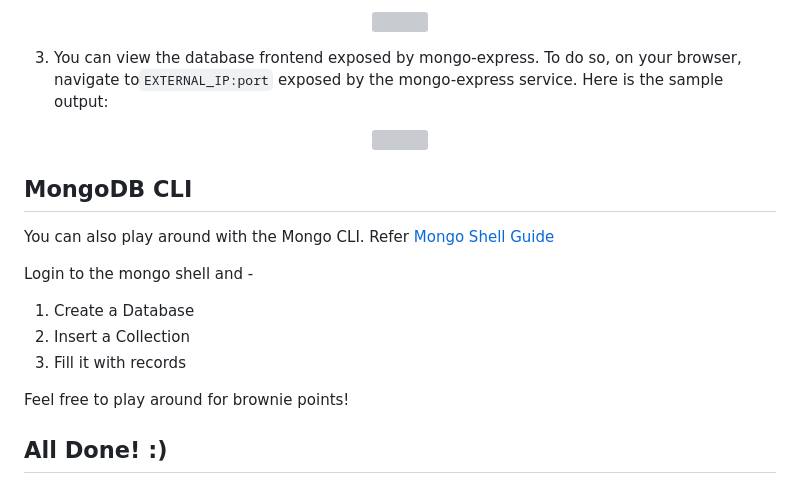
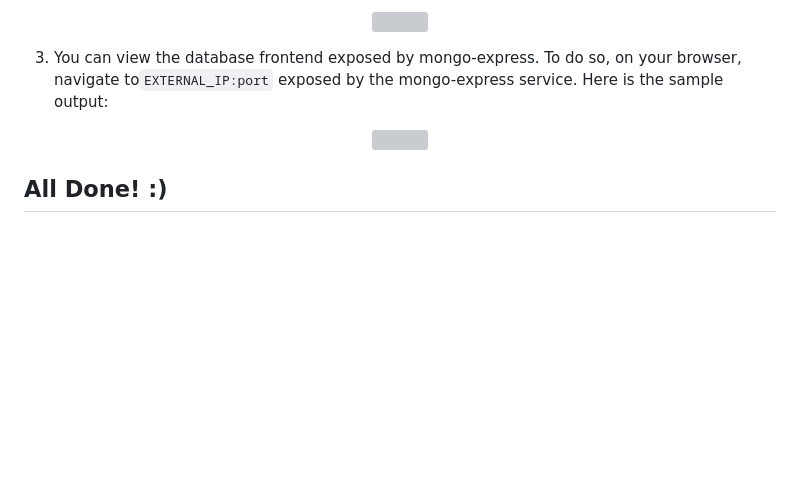
Before and after one commit to eaaryansharma/UE20CS351-CC-PROJECT-BLOGGING-APP, a Markdown page: README.md, the part around the change. Rendered like a GitHub page; blank space fills up the shorter version; grey boxes are pictures that could not be loaded.

```diff
--- a/README.md
+++ b/README.md
@@ -46,16 +46,5 @@ Once all the microservices are up and running,
     <img src = "https://user-images.githubusercontent.com/56164920/158070411-3dff479d-ee7f-4eeb-b38f-92ccc221c6aa.png"/>
 </p>
 
-## MongoDB CLI
-You can also play around with the Mongo CLI. Refer [Mongo Shell Guide](https://docs.mongodb.com/manual/reference/mongo-shell/)
-
-Login to the mongo shell and -
-
-1. Create a Database
-2. Insert a Collection
-3. Fill it with records
-
-Feel free to play around for brownie points!
-
 ## All Done! :)
 # UE20CS351-CC-PROJECT-BLOGGING-APP
```
